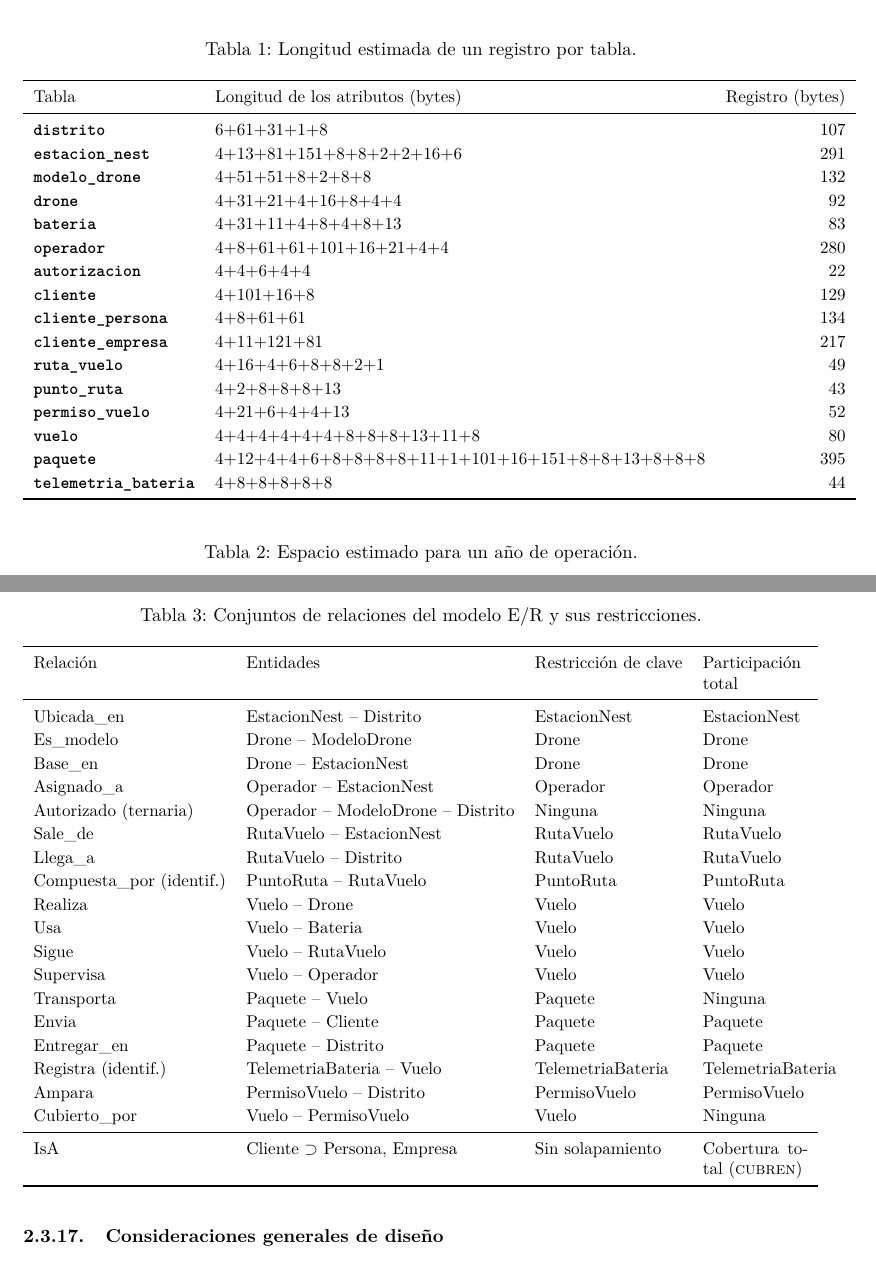
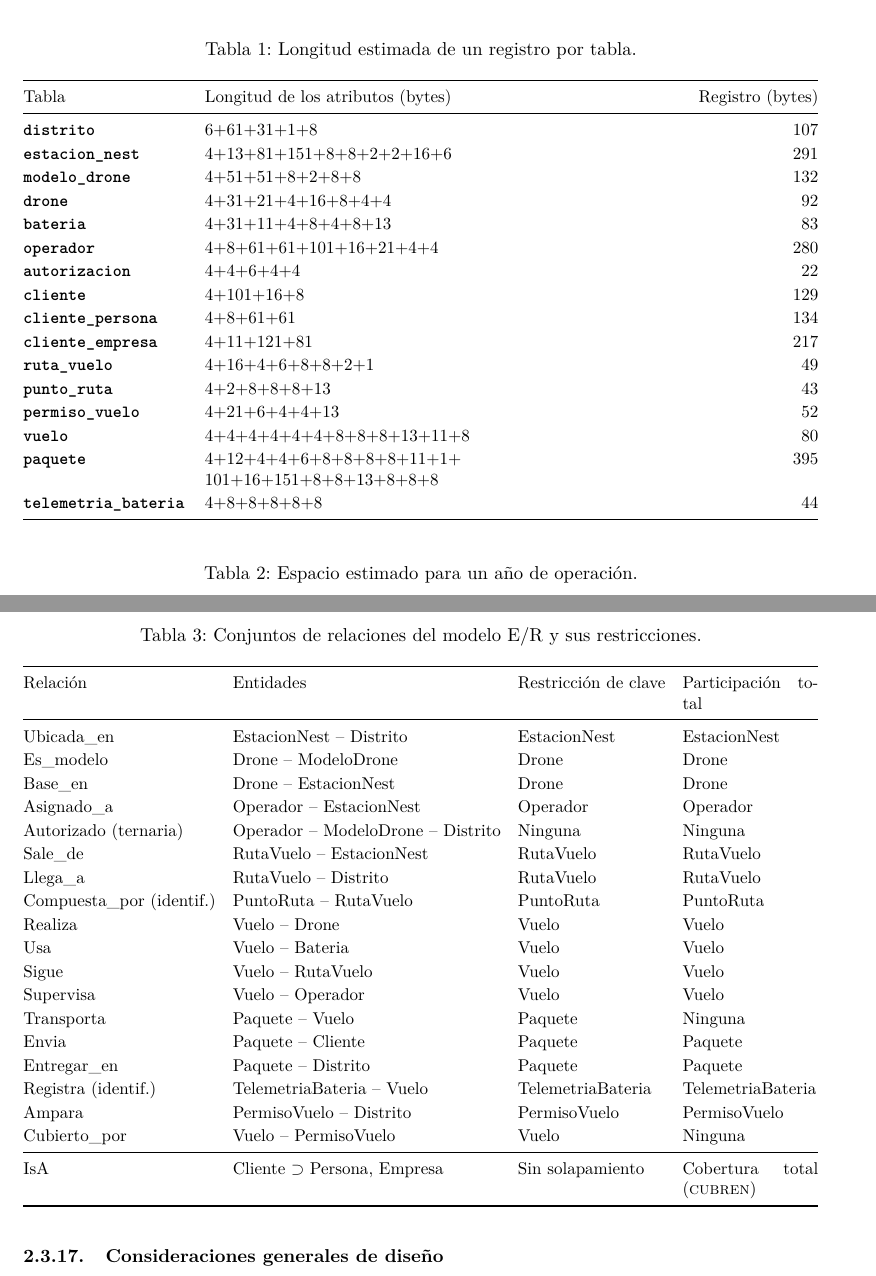
Before and after one commit to gdny0208/Proyecto-Final-Skynest, a LaTeX document (informe/informe_hito2.tex): two parts of pages 10 and 18 of 68 before the commit and two parts of pages 10 and 18 of 69 after it, joined at a grey line, cut so that both start at the same text. Compiled offline with pdfLaTeX.

Commit message:
Informe: tablas dentro del margen (procedimientos, scripts, roles, diccionario, relaciones, longitudes) y PDF recompilado
- Tabla 24 (procedimientos) y Tabla 20 (scripts): tabularx al ancho de página, nombres largos uno por línea
- Diccionario de datos: columnas más anchas para atributos largos (velocidad_crucero_kmh, destinatario_telefono)
- Tablas 1 y 3: sin desborde por el margen derecho
- Preámbulo compatible con pdfLaTeX (Overleaf) y XeLaTeX/Tectonic (símbolo °)

```diff
--- a/informe/informe_hito2.tex
+++ b/informe/informe_hito2.tex
@@ -246,10 +251,10 @@ Tabla & Longitud de los atributos (bytes) & Registro (bytes) \\
 \tb{punto\_ruta} & 4+2+8+8+8+13 & 43 \\
 \tb{permiso\_vuelo} & 4+21+6+4+4+13 & 52 \\
 \tb{vuelo} & 4+4+4+4+4+4+8+8+8+13+11+8 & 80 \\
-\tb{paquete} & 4+12+4+4+6+8+8+8+8+11+1+101+16+151+8+8+13+8+8+8 & 395 \\
+\tb{paquete} & 4+12+4+4+6+8+8+8+8+11+1+\allowbreak 101+16+151+8+8+13+8+8+8 & 395 \\
 \tb{telemetria\_bateria} & 4+8+8+8+8+8 & 44 \\
 \bottomrule
-\end{tabular}
+\end{tabularx}
 \end{table}
 
 \begin{table}[H]
@@ -499,7 +504,8 @@ La Tabla~\ref{tab:rel} resume los 18 conjuntos de relaciones y la jerarquía de
 \centering\small
 \caption{Conjuntos de relaciones del modelo E/R y sus restricciones.}
 \label{tab:rel}
-\begin{tabularx}{\textwidth}{l l l X}
+\setlength{\tabcolsep}{5pt}
+\begin{tabularx}{\textwidth}{@{}l l l X@{}}
 \toprule
 Relación & Entidades & Restricción de clave & Participación total \\
 \midrule
```
Also changed, not shown: informe/informe_hito2.pdf, informe/informe_hito2.tex (16 more changed lines).
